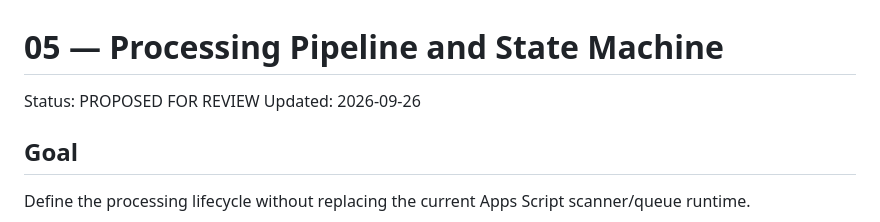
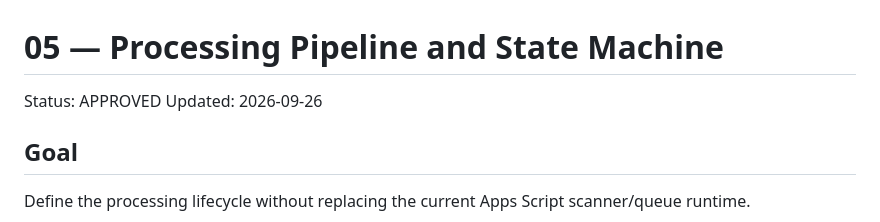
Before and after one commit to SoroushHaghi/career-os, a Markdown page: docs/vnext/05_PROCESSING_PIPELINE.md, the part around the change. Drawn GitHub-style.

Commit message:
Approve vNext 05_processing_pipeline

```diff
--- a/docs/vnext/05_PROCESSING_PIPELINE.md
+++ b/docs/vnext/05_PROCESSING_PIPELINE.md
@@ -1,6 +1,6 @@
 # 05 — Processing Pipeline and State Machine
 
-Status: PROPOSED FOR REVIEW
+Status: APPROVED
 Updated: 2026-09-26
 
 ## Goal
```
